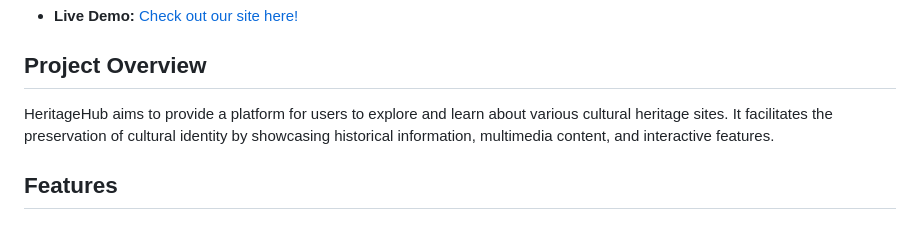
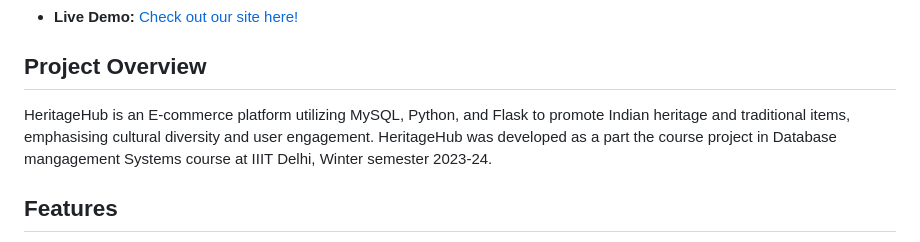
Before and after one commit to theshamiksinha/HeritageHub-Django-MySQL, a Markdown page: README.md, the part around the change. Rendered like a GitHub page.

```diff
--- a/README.md
+++ b/README.md
@@ -8,7 +8,7 @@ With a passion for cultural preservation, we empower craftsmen to sustain their
 
 ## Project Overview
 
-HeritageHub aims to provide a platform for users to explore and learn about various cultural heritage sites. It facilitates the preservation of cultural identity by showcasing historical information, multimedia content, and interactive features.
+HeritageHub is an E-commerce platform utilizing MySQL, Python, and Flask to promote Indian heritage and traditional items, emphasising cultural diversity and user engagement. HeritageHub was developed as a part the course project in Database mangagement Systems course at IIIT Delhi, Winter semester 2023-24.
 
 ## Features
 
```
